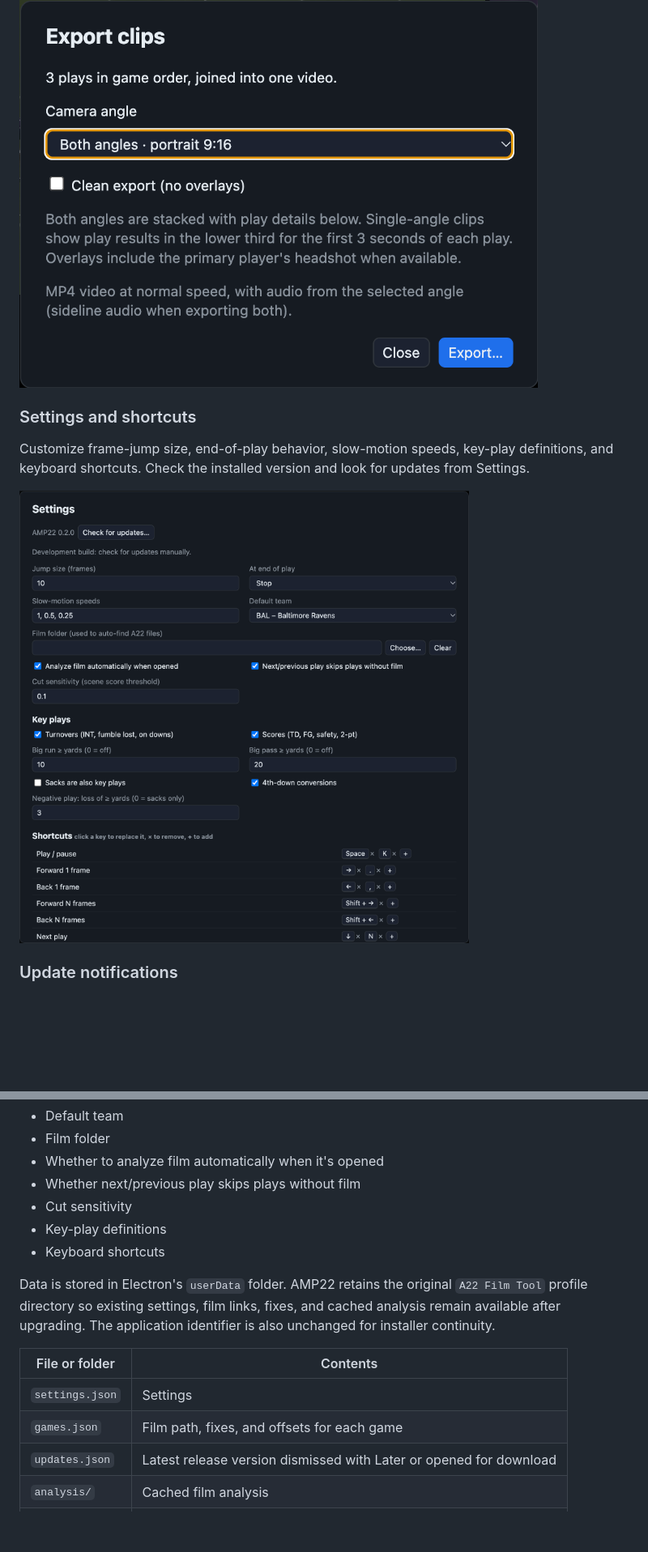
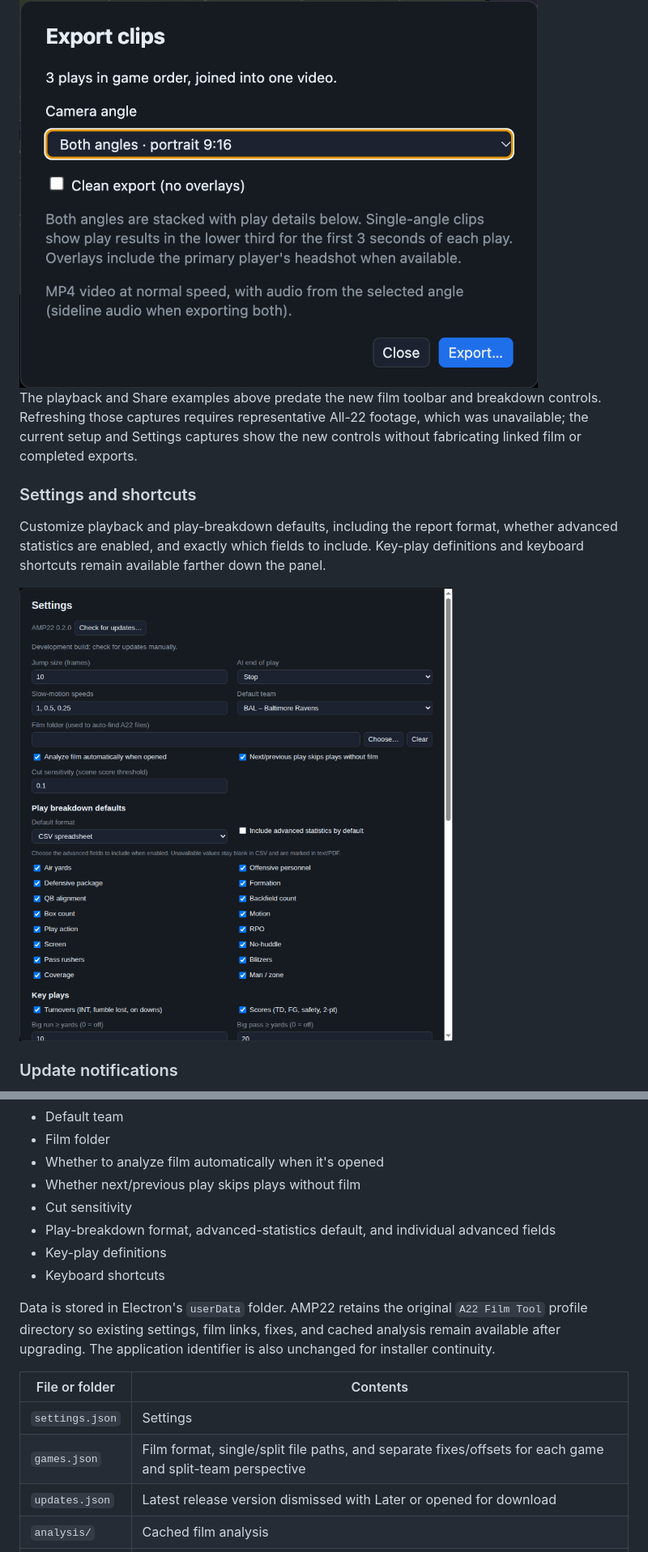
Before and after one commit to apulianas/AMP22, a Markdown page: README.md, 2 parts joined by grey strips. Shown at 81% size. Drawn GitHub-style; pictures changed too: docs/screenshots/settings.png; blank space fills up the shorter version.

Commit message:
Add split film sources and configurable play breakdown exports
Co-authored-by: Copilot <223556219+Copilot@users.noreply.github.com>

```diff
--- a/README.md
+++ b/README.md
@@ -30,7 +36,9 @@ Export selected plays in game order as sideline, end zone, or stacked portrait v
 
 <img src="docs/screenshots/clip-export.png" width="640" alt="AMP22 export dialog with three plays selected and both-angle portrait output chosen" />
 
+The playback and Share examples above predate the new film toolbar and breakdown controls. Refreshing those captures requires representative All-22 footage, which was unavailable; the current setup and Settings captures show the new controls without fabricating linked film or completed exports.
+
 ### Settings and shortcuts
 
-Customize frame-jump size, end-of-play behavior, slow-motion speeds, key-play definitions, and keyboard shortcuts. Check the installed version and look for updates from Settings.
+Customize playback and play-breakdown defaults, including the report format, whether advanced statistics are enabled, and exactly which fields to include. Key-play definitions and keyboard shortcuts remain available farther down the panel.
 
@@ -142,6 +153,7 @@ Settings include:
 - Whether to analyze film automatically when it's opened
 - Whether next/previous play skips plays without film
 - Cut sensitivity
+- Play-breakdown format, advanced-statistics default, and individual advanced fields
 - Key-play definitions
 - Keyboard shortcuts
 
@@ -150,7 +162,7 @@ Data is stored in Electron's `userData` folder. AMP22 retains the original `A22
 | File or folder | Contents |
 | --- | --- |
 | `settings.json` | Settings |
-| `games.json` | Film path, fixes, and offsets for each game |
+| `games.json` | Film format, single/split file paths, and separate fixes/offsets for each game and split-team perspective |
 | `updates.json` | Latest release version dismissed with Later or opened for download |
 | `analysis/` | Cached film analysis |
 | `cache/` | Downloaded schedule and play-by-play |
```
Also changed, not shown: other parts of README.md (+20 -8 lines), docs/screenshots/split-film-setup.png (added), 17 other files.
